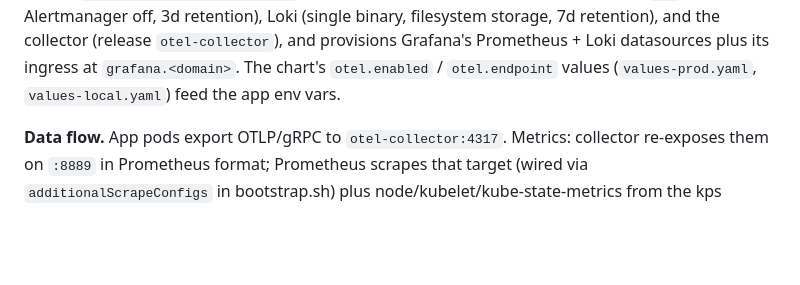
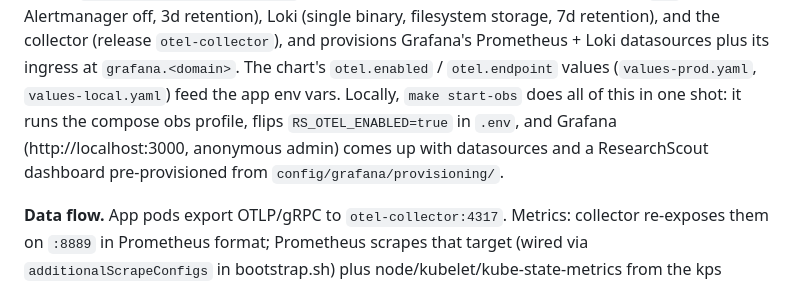
Before and after one commit to jagguvarma15/researchscout, a Markdown page: deploy/GUIDE.md, the part around the change. GitHub-like rendering; blank space fills up the shorter version.

Commit message:
Document the local Grafana setup in the guide

```diff
--- a/deploy/GUIDE.md
+++ b/deploy/GUIDE.md
@@ -151,6 +151,10 @@ Alertmanager off, 3d retention), Loki (single binary, filesystem storage, 7d ret
 and the collector (release `otel-collector`), and provisions Grafana's Prometheus + Loki
 datasources plus its ingress at `grafana.<domain>`. The chart's `otel.enabled` /
 `otel.endpoint` values (`values-prod.yaml`, `values-local.yaml`) feed the app env vars.
+Locally, `make start-obs` does all of this in one shot: it runs the compose obs profile,
+flips `RS_OTEL_ENABLED=true` in `.env`, and Grafana (http://localhost:3000, anonymous
+admin) comes up with datasources and a ResearchScout dashboard pre-provisioned from
+`config/grafana/provisioning/`.
 
 **Data flow.** App pods export OTLP/gRPC to `otel-collector:4317`. Metrics: collector
 re-exposes them on `:8889` in Prometheus format; Prometheus scrapes that target (wired via
```
